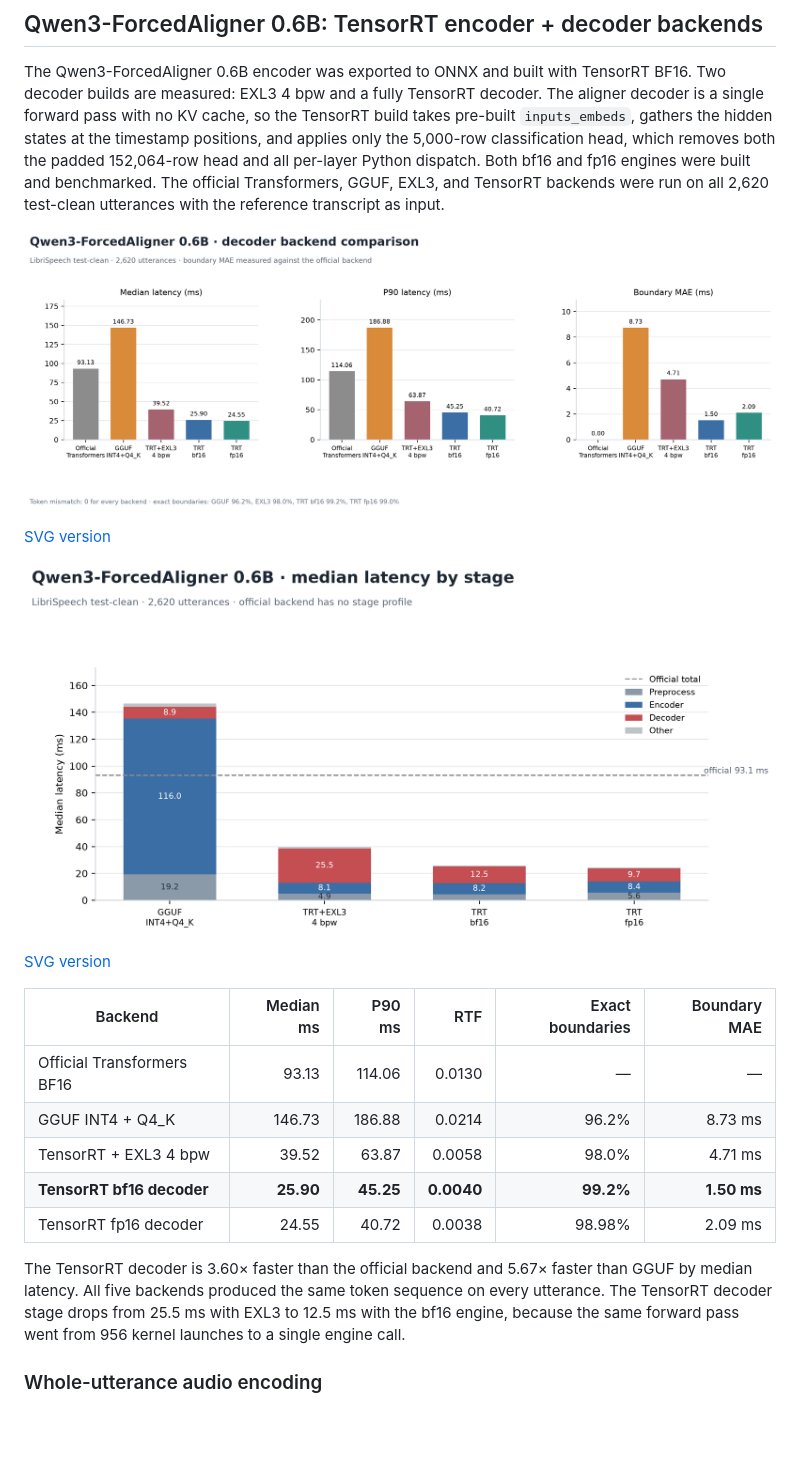
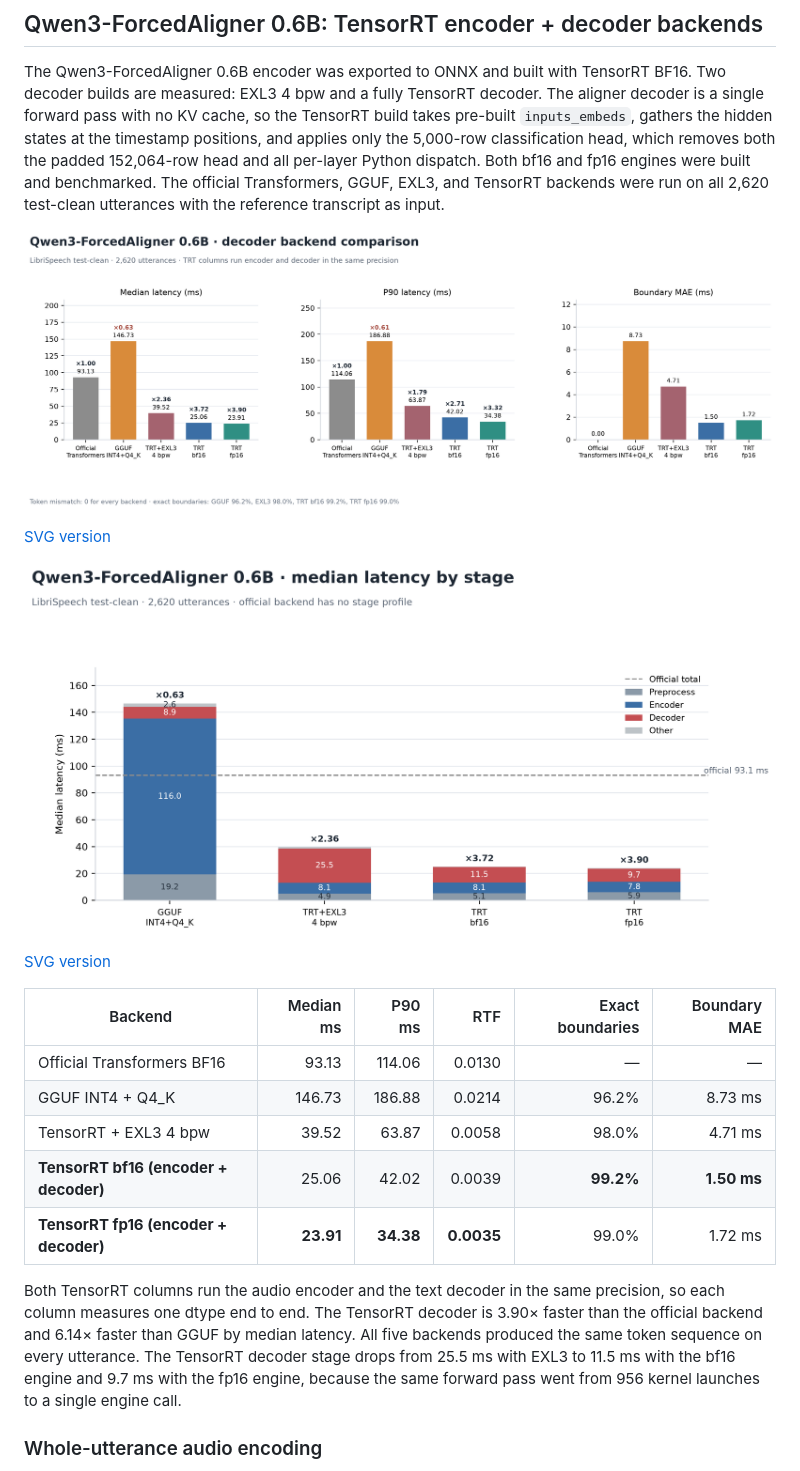
Before and after one commit to lost0427/ASRbenchmark, a Markdown page: docs/LIBRISPEECH_WER.md, the part around one of its changes. Rendered like a GitHub page; pictures changed too: docs/windows-librispeech-qwen3-aligner-comparison.png, docs/windows-librispeech-qwen3-aligner-stage-latency.png; blank space fills up the shorter version.

```diff
--- a/docs/LIBRISPEECH_WER.md
+++ b/docs/LIBRISPEECH_WER.md
@@ -568,14 +568,16 @@ with the reference transcript as input.
 | Official Transformers BF16 | 93.13 | 114.06 | 0.0130 | — | — |
 | GGUF INT4 + Q4_K | 146.73 | 186.88 | 0.0214 | 96.2% | 8.73 ms |
 | TensorRT + EXL3 4 bpw | 39.52 | 63.87 | 0.0058 | 98.0% | 4.71 ms |
-| **TensorRT bf16 decoder** | **25.90** | **45.25** | **0.0040** | **99.2%** | **1.50 ms** |
-| TensorRT fp16 decoder | 24.55 | 40.72 | 0.0038 | 98.98% | 2.09 ms |
+| **TensorRT bf16 (encoder + decoder)** | 25.06 | 42.02 | 0.0039 | **99.2%** | **1.50 ms** |
+| **TensorRT fp16 (encoder + decoder)** | **23.91** | **34.38** | **0.0035** | 99.0% | 1.72 ms |
 
-The TensorRT decoder is 3.60× faster than the official backend and 5.67× faster
-than GGUF by median latency. All five backends produced the same token sequence
-on every utterance. The TensorRT decoder stage drops from 25.5 ms with EXL3 to
-12.5 ms with the bf16 engine, because the same forward pass went from 956 kernel
-launches to a single engine call.
+Both TensorRT columns run the audio encoder and the text decoder in the same
+precision, so each column measures one dtype end to end. The TensorRT decoder is
+3.90× faster than the official backend and 6.14× faster than GGUF by median
+latency. All five backends produced the same token sequence on every utterance.
+The TensorRT decoder stage drops from 25.5 ms with EXL3 to 11.5 ms with the bf16
+engine and 9.7 ms with the fp16 engine, because the same forward pass went from
+956 kernel launches to a single engine call.
 
 ### Whole-utterance audio encoding
 
```
Also changed, not shown: other parts of docs/LIBRISPEECH_WER.md (+10 -6 lines), 5 other files.
